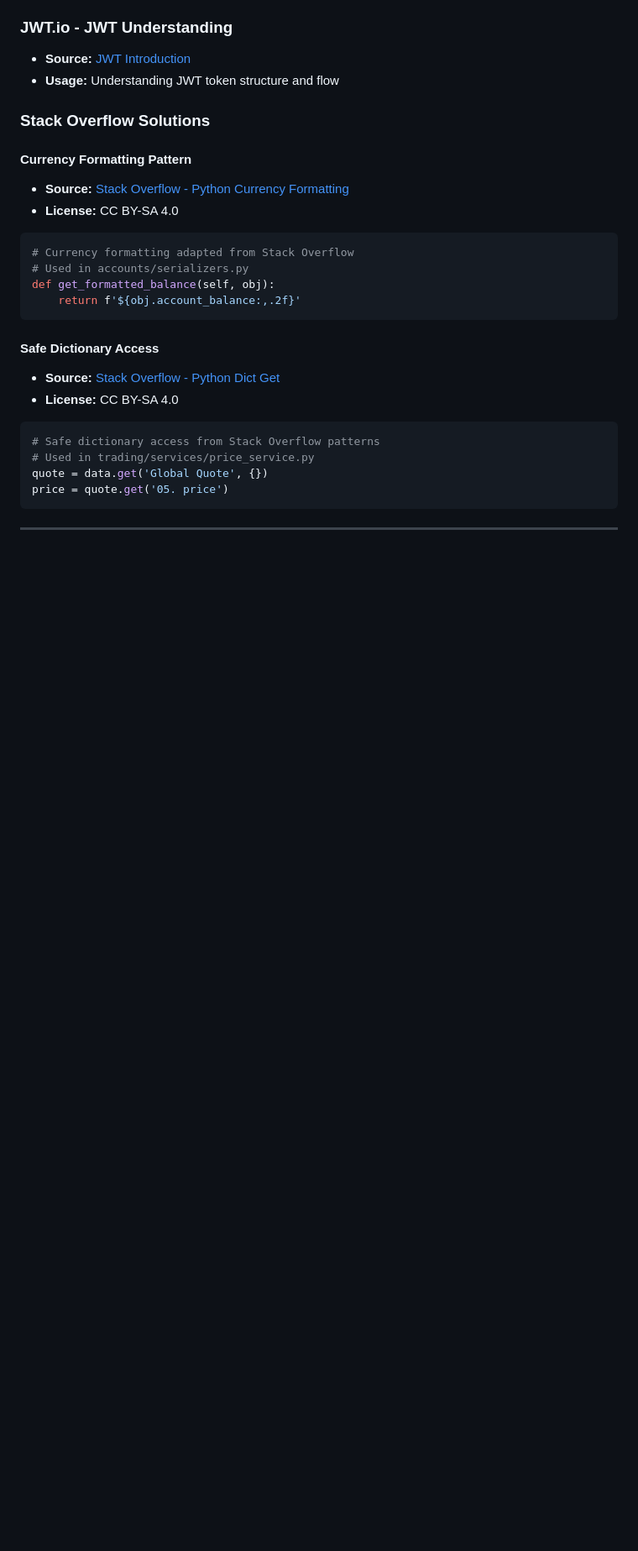
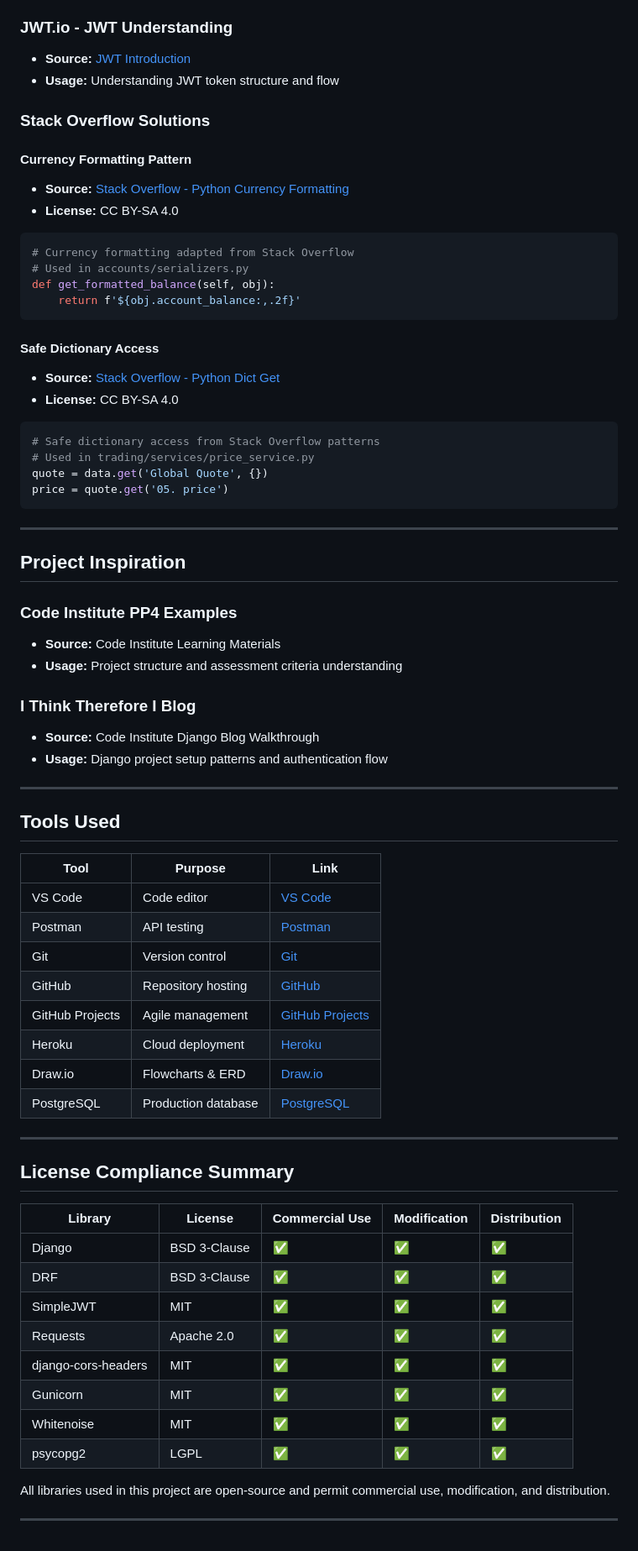
Before and after one commit to SteveDok22/TradeSim-Pro, a Markdown page: docs/CODE_ATTRIBUTION.md, the part around the change. Shown at 84% size. Rendered like a GitHub page; blank space fills up the shorter version.

Commit message:
docs: add project inspiration, tools used, and license compliance summary

````diff
--- a/docs/CODE_ATTRIBUTION.md
+++ b/docs/CODE_ATTRIBUTION.md
@@ -467,3 +467,47 @@ price = quote.get('05. price')
 ```
 
 ---
+
+## Project Inspiration
+
+### Code Institute PP4 Examples
+- **Source:** Code Institute Learning Materials
+- **Usage:** Project structure and assessment criteria understanding
+
+### I Think Therefore I Blog
+- **Source:** Code Institute Django Blog Walkthrough
+- **Usage:** Django project setup patterns and authentication flow
+
+---
+
+## Tools Used
+
+| Tool | Purpose | Link |
+|------|---------|------|
+| VS Code | Code editor | [VS Code](https://code.visualstudio.com/) |
+| Postman | API testing | [Postman](https://www.postman.com/) |
+| Git | Version control | [Git](https://git-scm.com/) |
+| GitHub | Repository hosting | [GitHub](https://github.com/) |
+| GitHub Projects | Agile management | [GitHub Projects](https://docs.github.com/en/issues/planning-and-tracking-with-projects) |
+| Heroku | Cloud deployment | [Heroku](https://www.heroku.com/) |
+| Draw.io | Flowcharts & ERD | [Draw.io](https://app.diagrams.net/) |
+| PostgreSQL | Production database | [PostgreSQL](https://www.postgresql.org/) |
+
+---
+
+## License Compliance Summary
+
+| Library | License | Commercial Use | Modification | Distribution |
+|---------|---------|----------------|--------------|--------------|
+| Django | BSD 3-Clause | ✅ | ✅ | ✅ |
+| DRF | BSD 3-Clause | ✅ | ✅ | ✅ |
+| SimpleJWT | MIT | ✅ | ✅ | ✅ |
+| Requests | Apache 2.0 | ✅ | ✅ | ✅ |
+| django-cors-headers | MIT | ✅ | ✅ | ✅ |
+| Gunicorn | MIT | ✅ | ✅ | ✅ |
+| Whitenoise | MIT | ✅ | ✅ | ✅ |
+| psycopg2 | LGPL | ✅ | ✅ | ✅ |
+
+All libraries used in this project are open-source and permit commercial use, modification, and distribution.
+
+---
````
